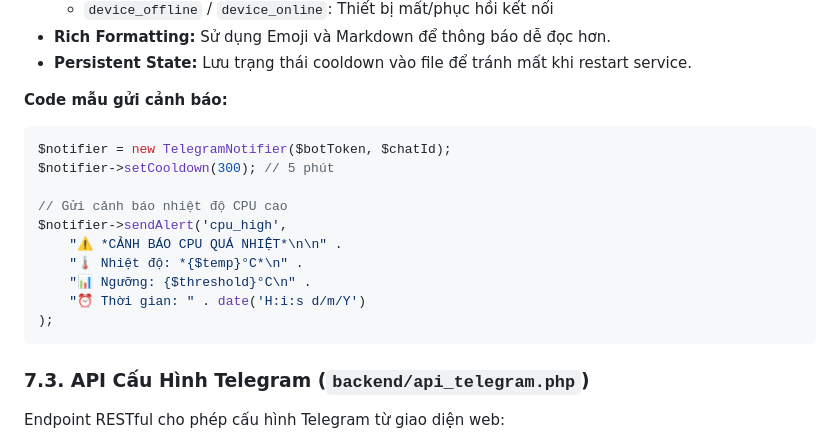
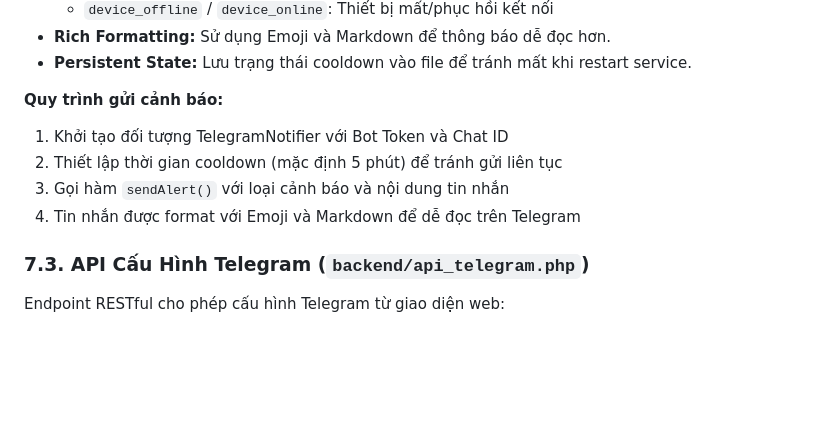
Before and after one commit to hniman135/RaspberryDashboard, a Markdown page: REPORT.md, the part around one of its changes. Drawn GitHub-style; blank space fills up the shorter version.

````diff
--- a/REPORT.md
+++ b/REPORT.md
@@ -221,19 +221,11 @@ flowchart LR
 -   **Rich Formatting:** Sử dụng Emoji và Markdown để thông báo dễ đọc hơn.
 -   **Persistent State:** Lưu trạng thái cooldown vào file để tránh mất khi restart service.
 
-**Code mẫu gửi cảnh báo:**
-```php
-$notifier = new TelegramNotifier($botToken, $chatId);
-$notifier->setCooldown(300); // 5 phút
-
-// Gửi cảnh báo nhiệt độ CPU cao
-$notifier->sendAlert('cpu_high',
-    "⚠️ *CẢNH BÁO CPU QUÁ NHIỆT*\n\n" .
-    "🌡️ Nhiệt độ: *{$temp}°C*\n" .
-    "📊 Ngưỡng: {$threshold}°C\n" .
-    "⏰ Thời gian: " . date('H:i:s d/m/Y')
-);
-```
+**Quy trình gửi cảnh báo:**
+1. Khởi tạo đối tượng TelegramNotifier với Bot Token và Chat ID
+2. Thiết lập thời gian cooldown (mặc định 5 phút) để tránh gửi liên tục
+3. Gọi hàm `sendAlert()` với loại cảnh báo và nội dung tin nhắn
+4. Tin nhắn được format với Emoji và Markdown để dễ đọc trên Telegram
 
 ### 7.3. API Cấu Hình Telegram (`backend/api_telegram.php`)
 
````
Also changed, not shown: other parts of REPORT.md (+16 -48 lines).
